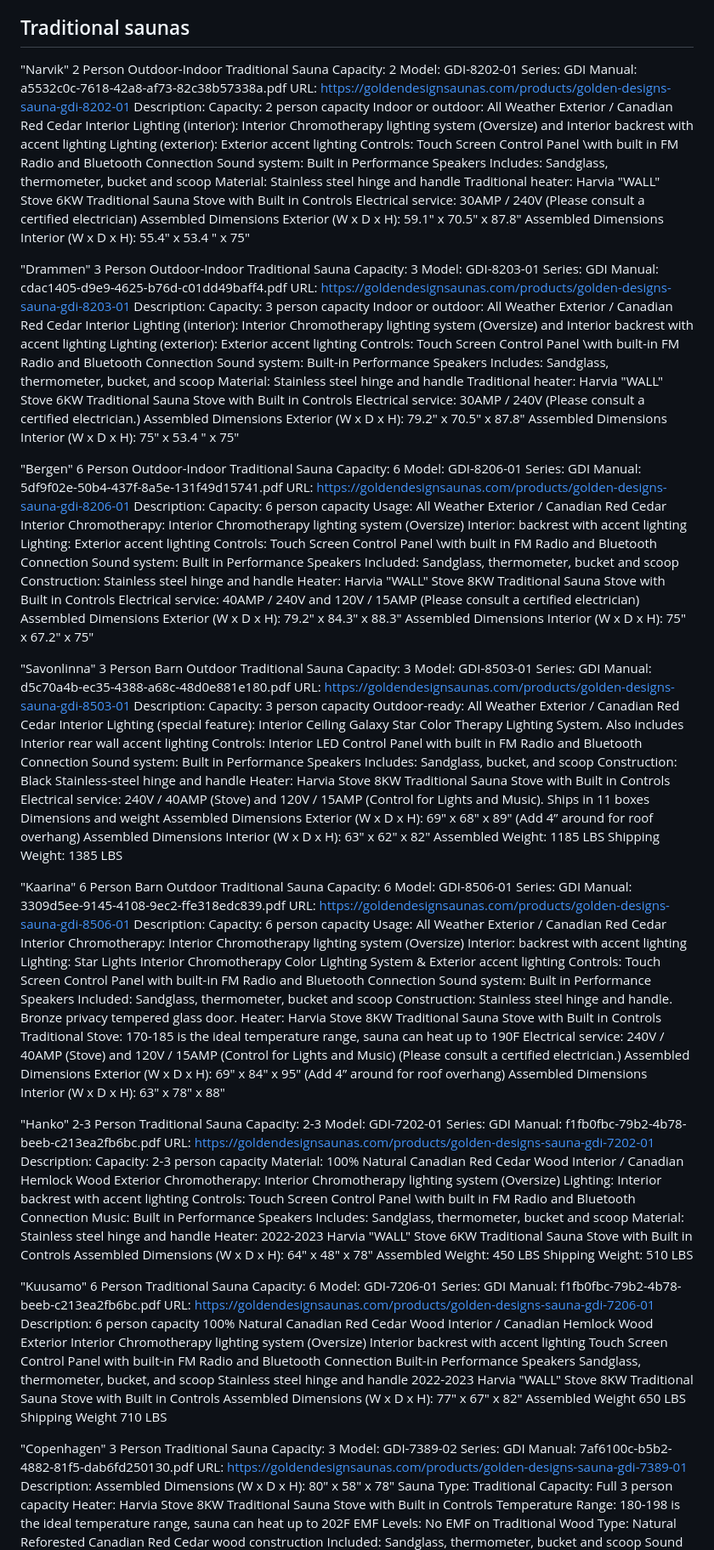
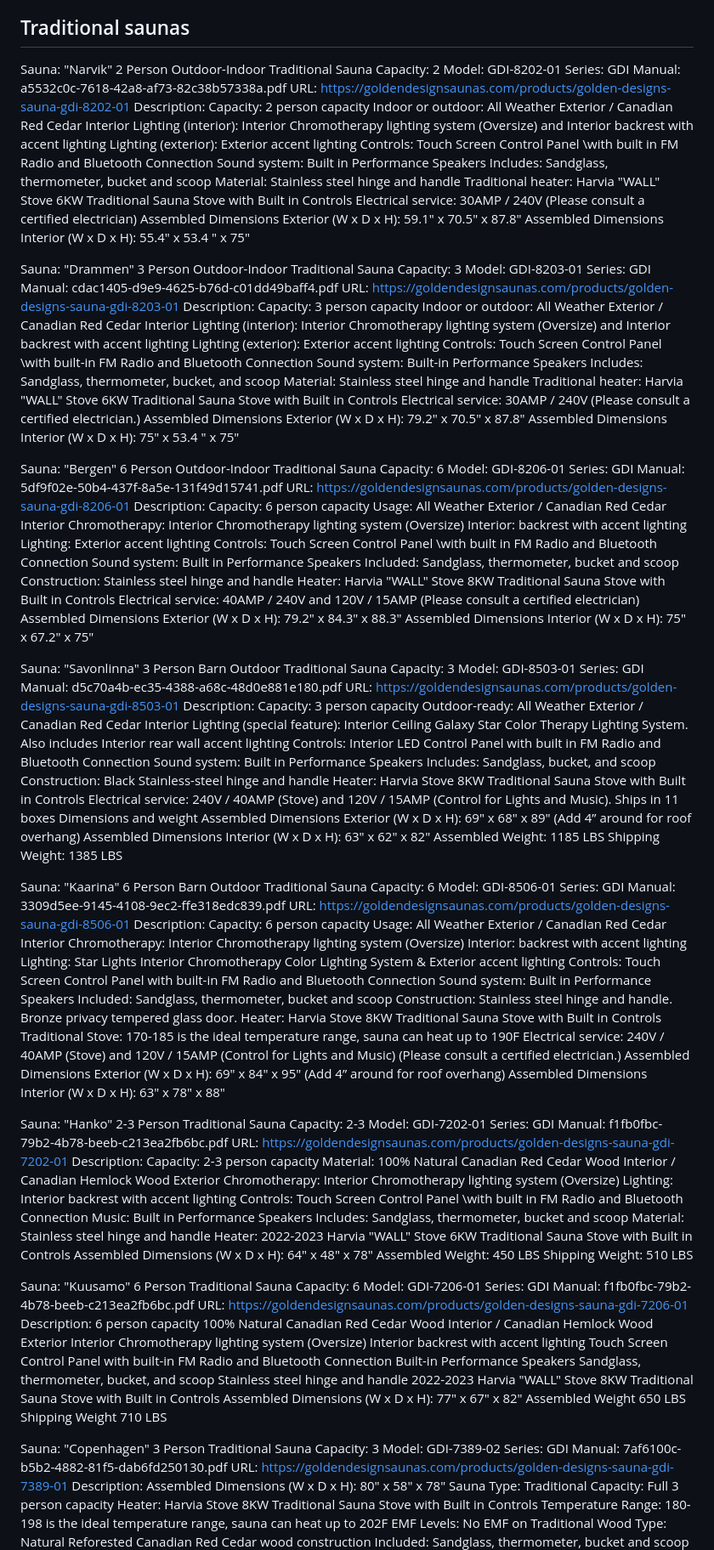
Before and after one commit to jonssonrickard/golden-design-saunas, a Markdown page: data/golden_design_product_catalogue.md, the part around one of its changes. Shown at 85% size. Drawn GitHub-style.

```diff
--- a/data/golden_design_product_catalogue.md
+++ b/data/golden_design_product_catalogue.md
@@ -613,7 +613,7 @@ Exterior dimensions (WDH): 46″ x 40″ x 75″ Interior dimensions (WDH): 42
 
 ## Traditional saunas
 
-"Narvik" 2 Person Outdoor-Indoor Traditional Sauna
+Sauna: "Narvik" 2 Person Outdoor-Indoor Traditional Sauna
 Capacity: 2
 Model: GDI-8202-01
 Series: GDI
@@ -622,7 +622,7 @@ URL: https://goldendesignsaunas.com/products/golden-designs-sauna-gdi-8202-01
 Description:
 Capacity: 2 person capacity Indoor or outdoor: All Weather Exterior / Canadian Red Cedar Interior Lighting (interior): Interior Chromotherapy lighting system (Oversize) and Interior backrest with accent lighting Lighting (exterior): Exterior accent lighting Controls: Touch Screen Control Panel \with built in FM Radio and Bluetooth Connection Sound system: Built in Performance Speakers Includes: Sandglass, thermometer, bucket and scoop Material: Stainless steel hinge and handle Traditional heater: Harvia "WALL" Stove 6KW Traditional Sauna Stove with Built in Controls Electrical service: 30AMP / 240V (Please consult a certified electrician) Assembled Dimensions Exterior (W x D x H): 59.1" x 70.5" x 87.8" Assembled Dimensions Interior (W x D x H): 55.4" x 53.4 " x 75"
 
-"Drammen" 3 Person Outdoor-Indoor Traditional Sauna
+Sauna: "Drammen" 3 Person Outdoor-Indoor Traditional Sauna
 Capacity: 3
 Model: GDI-8203-01
 Series: GDI
@@ -631,7 +631,7 @@ URL: https://goldendesignsaunas.com/products/golden-designs-sauna-gdi-8203-01
 Description:
 Capacity: 3 person capacity Indoor or outdoor: All Weather Exterior / Canadian Red Cedar Interior Lighting (interior): Interior Chromotherapy lighting system (Oversize) and Interior backrest with accent lighting Lighting (exterior): Exterior accent lighting Controls: Touch Screen Control Panel \with built-in FM Radio and Bluetooth Connection Sound system: Built-in Performance Speakers Includes: Sandglass, thermometer, bucket, and scoop Material: Stainless steel hinge and handle Traditional heater: Harvia "WALL" Stove 6KW Traditional Sauna Stove with Built in Controls Electrical service: 30AMP / 240V (Please consult a certified electrician.) Assembled Dimensions Exterior (W x D x H): 79.2" x 70.5" x 87.8" Assembled Dimensions Interior (W x D x H): 75" x 53.4 " x 75"
 
-"Bergen" 6 Person Outdoor-Indoor Traditional Sauna
+Sauna: "Bergen" 6 Person Outdoor-Indoor Traditional Sauna
 Capacity: 6
 Model: GDI-8206-01
 Series: GDI
@@ -640,7 +640,7 @@ URL: https://goldendesignsaunas.com/products/golden-designs-sauna-gdi-8206-01
 Description:
 Capacity: 6 person capacity Usage: All Weather Exterior / Canadian Red Cedar Interior Chromotherapy: Interior Chromotherapy lighting system (Oversize) Interior: backrest with accent lighting Lighting: Exterior accent lighting Controls: Touch Screen Control Panel \with built in FM Radio and Bluetooth Connection Sound system: Built in Performance Speakers Included: Sandglass, thermometer, bucket and scoop Construction: Stainless steel hinge and handle Heater: Harvia "WALL" Stove 8KW Traditional Sauna Stove with Built in Controls Electrical service: 40AMP / 240V and 120V / 15AMP (Please consult a certified electrician) Assembled Dimensions Exterior (W x D x H): 79.2" x 84.3" x 88.3" Assembled Dimensions Interior (W x D x H): 75" x 67.2" x 75"
 
-"Savonlinna" 3 Person Barn Outdoor Traditional Sauna
+Sauna: "Savonlinna" 3 Person Barn Outdoor Traditional Sauna
 Capacity: 3
 Model: GDI-8503-01
 Series: GDI
@@ -649,7 +649,7 @@ URL: https://goldendesignsaunas.com/products/golden-designs-sauna-gdi-8503-01
 Description:
 Capacity: 3 person capacity Outdoor-ready: All Weather Exterior / Canadian Red Cedar Interior Lighting (special feature): Interior Ceiling Galaxy Star Color Therapy Lighting System. Also includes Interior rear wall accent lighting Controls: Interior LED Control Panel with built in FM Radio and Bluetooth Connection Sound system: Built in Performance Speakers Includes: Sandglass, bucket, and scoop Construction: Black Stainless-steel hinge and handle Heater: Harvia Stove 8KW Traditional Sauna Stove with Built in Controls Electrical service: 240V / 40AMP (Stove) and 120V / 15AMP (Control for Lights and Music). Ships in 11 boxes Dimensions and weight Assembled Dimensions Exterior (W x D x H): 69" x 68" x 89" (Add 4” around for roof overhang) Assembled Dimensions Interior (W x D x H): 63" x 62" x 82" Assembled Weight: 1185 LBS Shipping Weight: 1385 LBS
 
-"Kaarina" 6 Person Barn Outdoor Traditional Sauna
+Sauna: "Kaarina" 6 Person Barn Outdoor Traditional Sauna
 Capacity: 6
 Model: GDI-8506-01
 Series: GDI
@@ -658,7 +658,7 @@ URL: https://goldendesignsaunas.com/products/golden-designs-sauna-gdi-8506-01
 Description:
 Capacity: 6 person capacity Usage: All Weather Exterior / Canadian Red Cedar Interior Chromotherapy: Interior Chromotherapy lighting system (Oversize) Interior: backrest with accent lighting Lighting: Star Lights Interior Chromotherapy Color Lighting System & Exterior accent lighting Controls: Touch Screen Control Panel with built-in FM Radio and Bluetooth Connection Sound system: Built in Performance Speakers Included: Sandglass, thermometer, bucket and scoop Construction: Stainless steel hinge and handle. Bronze privacy tempered glass door. Heater: Harvia Stove 8KW Traditional Sauna Stove with Built in Controls Traditional Stove: 170-185 is the ideal temperature range, sauna can heat up to 190F Electrical service: 240V / 40AMP (Stove) and 120V / 15AMP (Control for Lights and Music) (Please consult a certified electrician.) Assembled Dimensions Exterior (W x D x H): 69" x 84" x 95" (Add 4” around for roof overhang) Assembled Dimensions Interior (W x D x H): 63" x 78" x 88"
 
-"Hanko" 2-3 Person Traditional Sauna
+Sauna: "Hanko" 2-3 Person Traditional Sauna
 Capacity: 2-3
 Model: GDI-7202-01
 Series: GDI
@@ -667,7 +667,7 @@ URL: https://goldendesignsaunas.com/products/golden-designs-sauna-gdi-7202-01
 Description:
 Capacity: 2-3 person capacity Material: 100% Natural Canadian Red Cedar Wood Interior / Canadian Hemlock Wood Exterior Chromotherapy: Interior Chromotherapy lighting system (Oversize) Lighting: Interior backrest with accent lighting Controls: Touch Screen Control Panel \with built in FM Radio and Bluetooth Connection Music: Built in Performance Speakers Includes: Sandglass, thermometer, bucket and scoop Material: Stainless steel hinge and handle Heater: 2022-2023 Harvia "WALL" Stove 6KW Traditional Sauna Stove with Built in Controls Assembled Dimensions (W x D x H): 64" x 48" x 78" Assembled Weight: 450 LBS Shipping Weight: 510 LBS
 
-"Kuusamo" 6 Person Traditional Sauna
+Sauna: "Kuusamo" 6 Person Traditional Sauna
 Capacity: 6
 Model: GDI-7206-01
 Series: GDI
@@ -676,7 +676,7 @@ URL: https://goldendesignsaunas.com/products/golden-designs-sauna-gdi-7206-01
 Description:
 6 person capacity 100% Natural Canadian Red Cedar Wood Interior / Canadian Hemlock Wood Exterior Interior Chromotherapy lighting system (Oversize) Interior backrest with accent lighting Touch Screen Control Panel with built-in FM Radio and Bluetooth Connection Built-in Performance Speakers Sandglass, thermometer, bucket, and scoop Stainless steel hinge and handle 2022-2023 Harvia "WALL" Stove 8KW Traditional Sauna Stove with Built in Controls Assembled Dimensions (W x D x H): 77" x 67" x 82" Assembled Weight 650 LBS Shipping Weight 710 LBS
 
-"Copenhagen" 3 Person Traditional Sauna
+Sauna: "Copenhagen" 3 Person Traditional Sauna
 Capacity: 3
 Model: GDI-7389-02
 Series: GDI
```
Also changed, not shown: other parts of data/golden_design_product_catalogue.md (+73 -73 lines).
